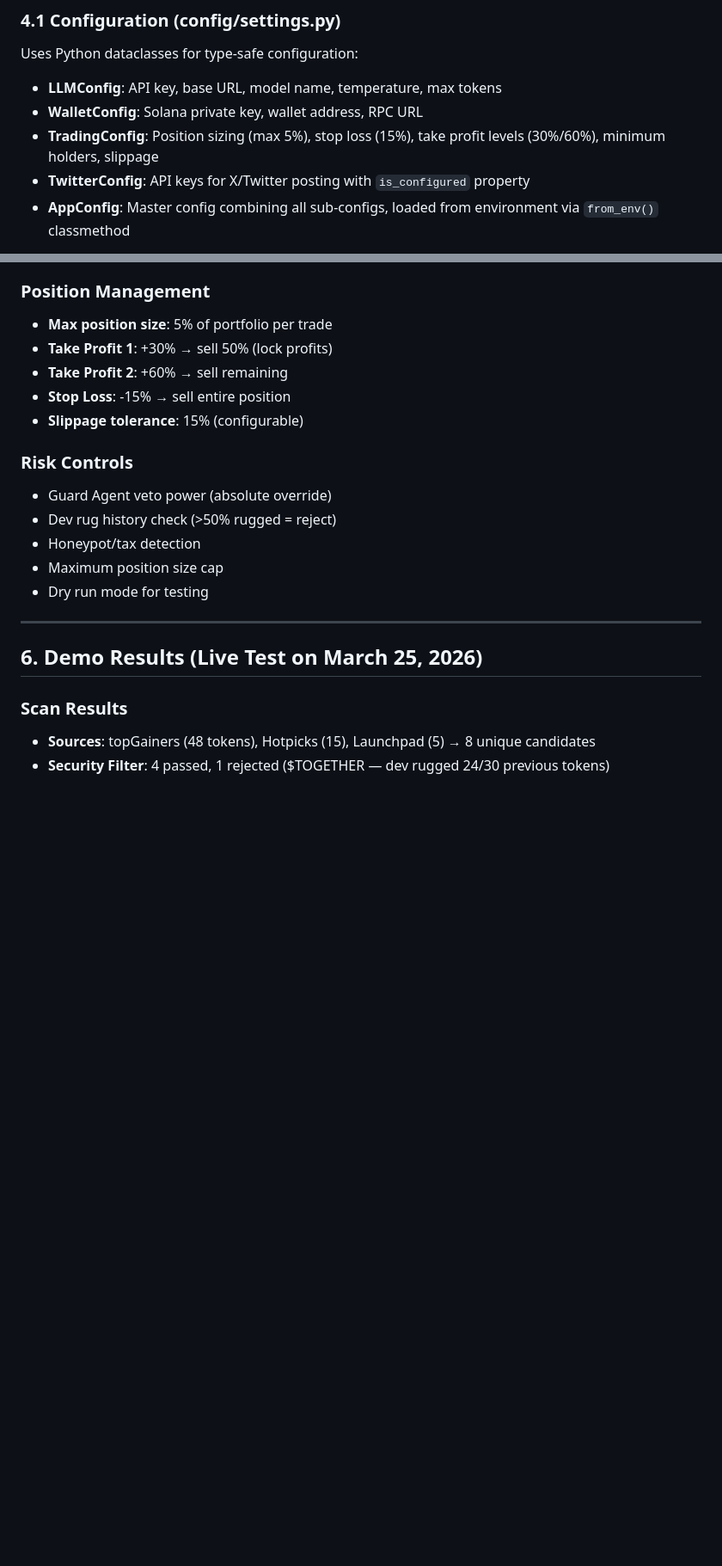
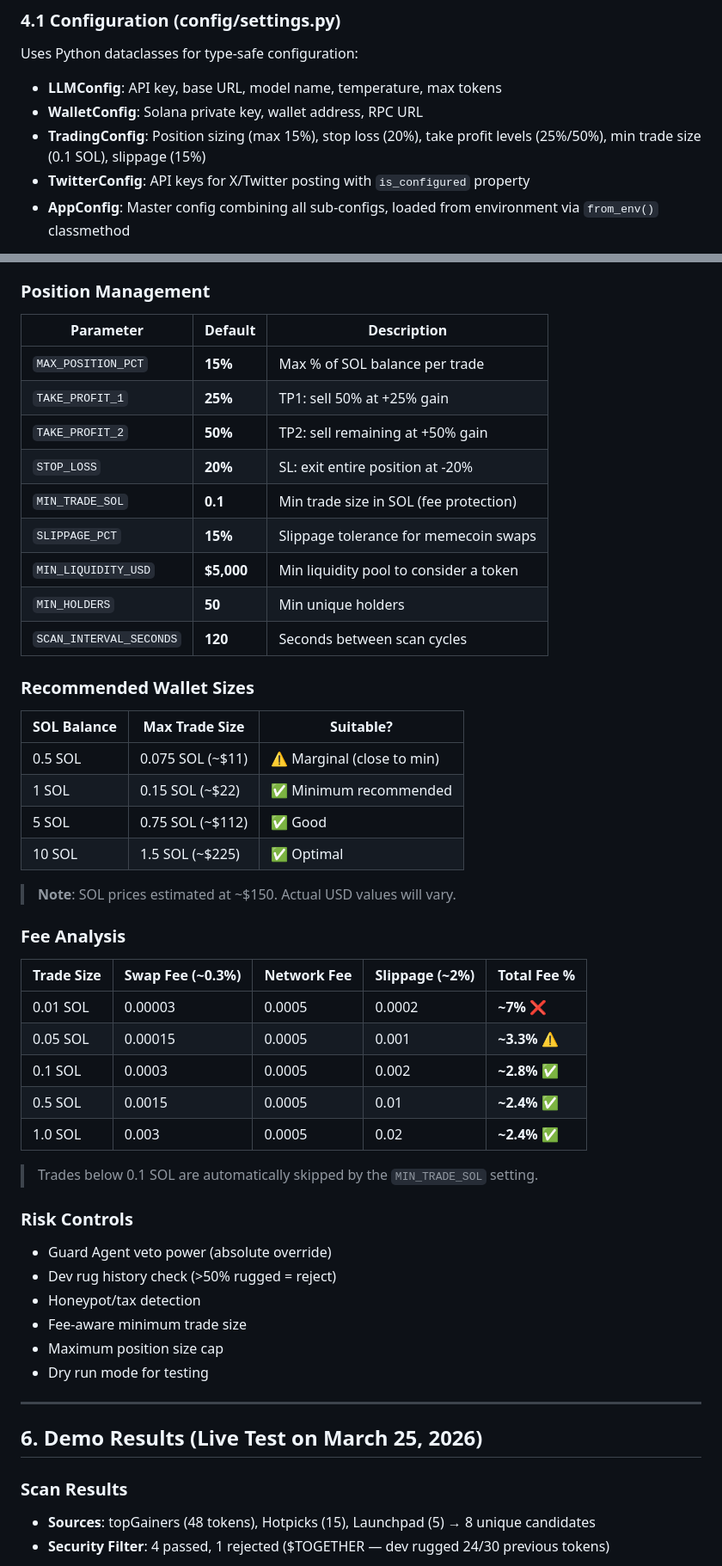
Before and after one commit to ionodeionode/SolScout_AI, a Markdown page: docs/SolScout_AI_Full_Documentation.md, 2 parts joined by grey strips. Shown at 86% size. Rendered like a GitHub page; blank space fills up the shorter version.

Commit message:
docs: update trading params with fee analysis, examples, wallet tracker

```diff
--- a/docs/SolScout_AI_Full_Documentation.md
+++ b/docs/SolScout_AI_Full_Documentation.md
@@ -109,7 +109,7 @@ Uses Python dataclasses for type-safe configuration:
 
 - **LLMConfig**: API key, base URL, model name, temperature, max tokens
 - **WalletConfig**: Solana private key, wallet address, RPC URL
-- **TradingConfig**: Position sizing (max 5%), stop loss (15%), take profit levels (30%/60%), minimum holders, slippage
+- **TradingConfig**: Position sizing (max 15%), stop loss (20%), take profit levels (25%/50%), min trade size (0.1 SOL), slippage (15%)
 - **TwitterConfig**: API keys for X/Twitter posting with `is_configured` property
 - **AppConfig**: Master config combining all sub-configs, loaded from environment via `from_env()` classmethod
 
@@ -290,16 +320,47 @@ Premium single-page web application:
 - Minimum liquidity and holder requirements met
 
 ### Position Management
-- **Max position size**: 5% of portfolio per trade
-- **Take Profit 1**: +30% → sell 50% (lock profits)
-- **Take Profit 2**: +60% → sell remaining
-- **Stop Loss**: -15% → sell entire position
-- **Slippage tolerance**: 15% (configurable)
+
+| Parameter | Default | Description |
+|-----------|---------|-------------|
+| `MAX_POSITION_PCT` | **15%** | Max % of SOL balance per trade |
+| `TAKE_PROFIT_1` | **25%** | TP1: sell 50% at +25% gain |
+| `TAKE_PROFIT_2` | **50%** | TP2: sell remaining at +50% gain |
+| `STOP_LOSS` | **20%** | SL: exit entire position at -20% |
+| `MIN_TRADE_SOL` | **0.1** | Min trade size in SOL (fee protection) |
+| `SLIPPAGE_PCT` | **15%** | Slippage tolerance for memecoin swaps |
+| `MIN_LIQUIDITY_USD` | **$5,000** | Min liquidity pool to consider a token |
+| `MIN_HOLDERS` | **50** | Min unique holders |
+| `SCAN_INTERVAL_SECONDS` | **120** | Seconds between scan cycles |
+
+### Recommended Wallet Sizes
+
+| SOL Balance | Max Trade Size | Suitable? |
+|-------------|---------------|----------|
+| 0.5 SOL | 0.075 SOL (~$11) | ⚠️ Marginal (close to min) |
+| 1 SOL | 0.15 SOL (~$22) | ✅ Minimum recommended |
+| 5 SOL | 0.75 SOL (~$112) | ✅ Good |
+| 10 SOL | 1.5 SOL (~$225) | ✅ Optimal |
+
+> **Note**: SOL prices estimated at ~$150. Actual USD values will vary.
+
+### Fee Analysis
+
+| Trade Size | Swap Fee (~0.3%) | Network Fee | Slippage (~2%) | Total Fee % |
+|------------|-----------------|-------------|----------------|-------------|
+| 0.01 SOL | 0.00003 | 0.0005 | 0.0002 | **~7%** ❌ |
+| 0.05 SOL | 0.00015 | 0.0005 | 0.001 | **~3.3%** ⚠️ |
+| 0.1 SOL | 0.0003 | 0.0005 | 0.002 | **~2.8%** ✅ |
+| 0.5 SOL | 0.0015 | 0.0005 | 0.01 | **~2.4%** ✅ |
+| 1.0 SOL | 0.003 | 0.0005 | 0.02 | **~2.4%** ✅ |
+
+> Trades below 0.1 SOL are automatically skipped by the `MIN_TRADE_SOL` setting.
 
 ### Risk Controls
 - Guard Agent veto power (absolute override)
 - Dev rug history check (>50% rugged = reject)
 - Honeypot/tax detection
+- Fee-aware minimum trade size
 - Maximum position size cap
 - Dry run mode for testing
 
```
Also changed, not shown: other parts of docs/SolScout_AI_Full_Documentation.md (+65 -18 lines).
